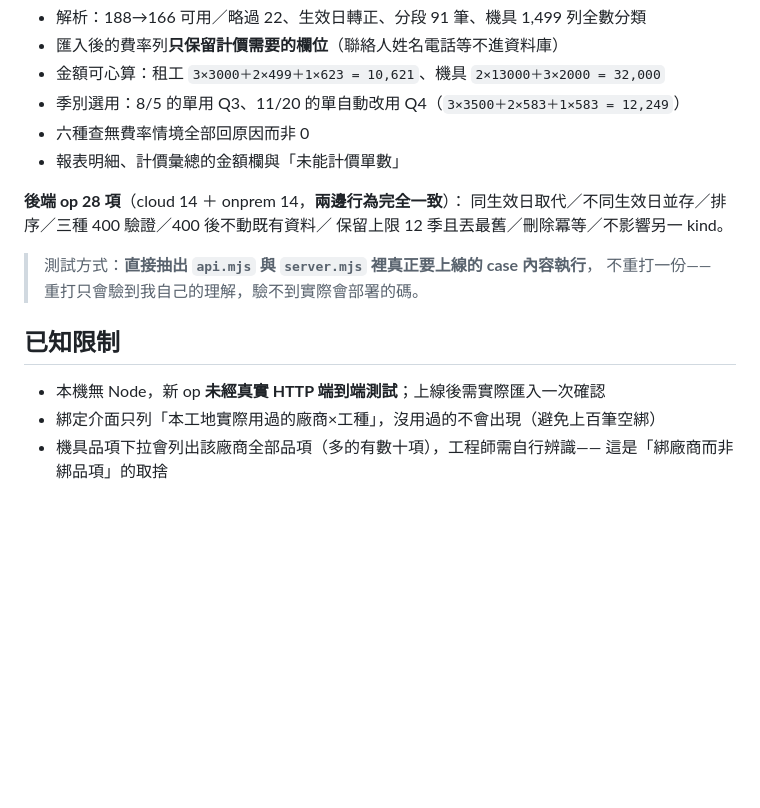
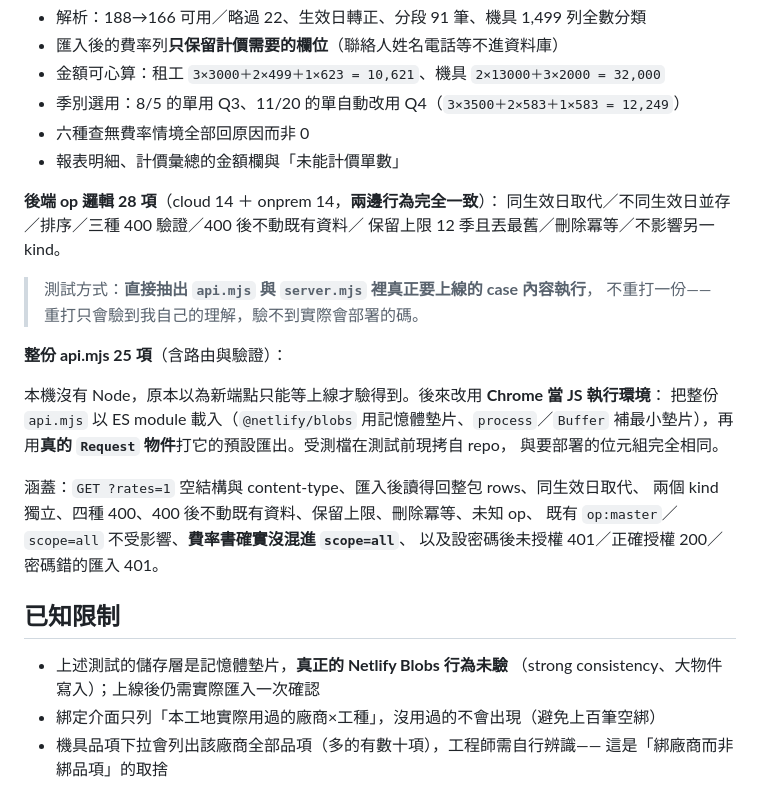
Before and after one commit to weixiang1130/Daily-Manpower-and-Equipment-Report, a Markdown page: docs/milestones/34-market-rate-pricing.md, the part around the change. GitHub-like rendering; blank space fills up the shorter version.

Commit message:
節點 34 補強：整份 api.mjs 的路由與驗證也納入測試
原本列為已知限制的「本機無 Node，新端點未經真實 HTTP 測試」已解除。

作法：Chrome 本身就是 JS 執行環境。把整份 api.mjs 以 ES module 載入
（@netlify/blobs 用記憶體墊片，process/Buffer 補最小墊片），
再用真的 Request 物件打它的預設匯出。受測檔測試前現拷自 repo，
與要部署的位元組完全相同。

新增 25 項，補到原本抽 case 內容驗不到的範圍：
- GET ?rates=1 的空結構、content-type、讀得回整包 rows
- 四種 400 驗證後既有資料未被動到
- 未知 op、既有 op:master 與 scope=all 不受影響
- **費率書確實沒混進 scope=all**（混進去會拖慢每個人開站）
- Basic Auth：設密碼後未授權 401、正確授權 200、密碼錯的匯入 401

驗證總數 54 → 79 項全過。
剩餘限制：儲存層是記憶體墊片，真正的 Netlify Blobs 行為仍需上線後實匯一次確認。

```diff
--- a/docs/milestones/34-market-rate-pricing.md
+++ b/docs/milestones/34-market-rate-pricing.md
@@ -108,16 +108,29 @@ sheet1.xml 解壓後 40MB），先用 `<row>` 切塊會建出上百萬個物件
 - 六種查無費率情境全部回原因而非 0
 - 報表明細、計價彙總的金額欄與「未能計價單數」
 
-**後端 op 28 項**（cloud 14 ＋ onprem 14，**兩邊行為完全一致**）：
+**後端 op 邏輯 28 項**（cloud 14 ＋ onprem 14，**兩邊行為完全一致**）：
 同生效日取代／不同生效日並存／排序／三種 400 驗證／400 後不動既有資料／
 保留上限 12 季且丟最舊／刪除冪等／不影響另一 kind。
 
 > 測試方式：**直接抽出 `api.mjs` 與 `server.mjs` 裡真正要上線的 case 內容執行**，
 > 不重打一份——重打只會驗到我自己的理解，驗不到實際會部署的碼。
 
+**整份 api.mjs 25 項**（含路由與驗證）：
+
+本機沒有 Node，原本以為新端點只能等上線才驗得到。後來改用 **Chrome 當 JS 執行環境**：
+把整份 `api.mjs` 以 ES module 載入（`@netlify/blobs` 用記憶體墊片、`process`／`Buffer`
+補最小墊片），再用**真的 `Request` 物件**打它的預設匯出。受測檔在測試前現拷自 repo，
+與要部署的位元組完全相同。
+
+涵蓋：`GET ?rates=1` 空結構與 content-type、匯入後讀得回整包 rows、同生效日取代、
+兩個 kind 獨立、四種 400、400 後不動既有資料、保留上限、刪除冪等、未知 op、
+既有 `op:master`／`scope=all` 不受影響、**費率書確實沒混進 `scope=all`**、
+以及設密碼後未授權 401／正確授權 200／密碼錯的匯入 401。
+
 ## 已知限制
 
-- 本機無 Node，新 op **未經真實 HTTP 端到端測試**；上線後需實際匯入一次確認
+- 上述測試的儲存層是記憶體墊片，**真正的 Netlify Blobs 行為未驗**
+  （strong consistency、大物件寫入）；上線後仍需實際匯入一次確認
 - 綁定介面只列「本工地實際用過的廠商×工種」，沒用過的不會出現（避免上百筆空綁）
 - 機具品項下拉會列出該廠商全部品項（多的有數十項），工程師需自行辨識——
   這是「綁廠商而非綁品項」的取捨
```
Also changed, not shown: CHANGELOG.md (+2 -1 lines).
